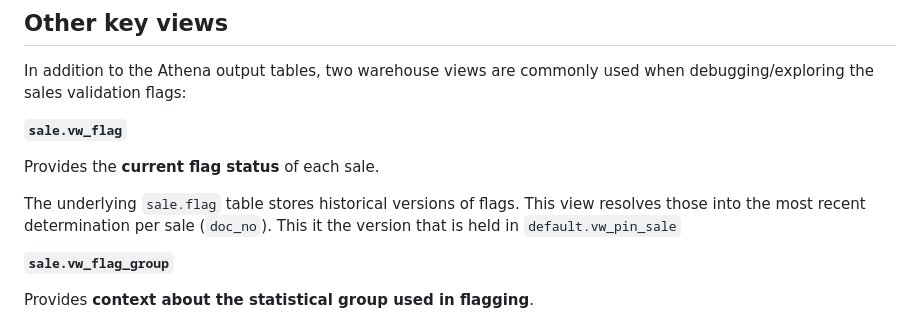
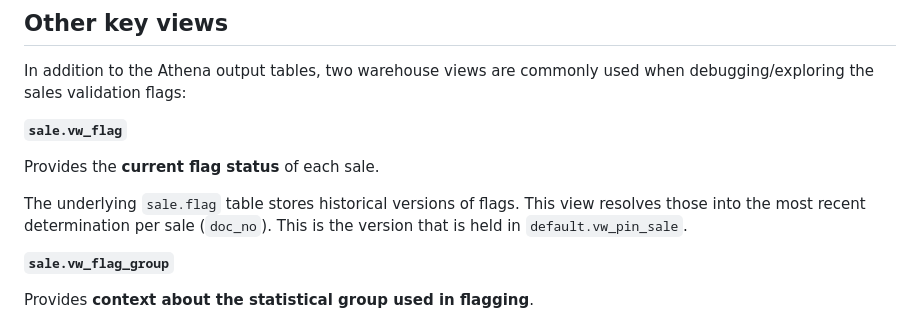
Before and after one commit to ccao-data/model-sales-val, a Markdown page: README.md, the part around the change. Drawn GitHub-style.

Commit message:
Update README.md
Co-authored-by: Jean Cochrane <jeancochrane@users.noreply.github.com>

```diff
--- a/README.md
+++ b/README.md
@@ -329,7 +329,7 @@ In addition to the Athena output tables, two warehouse views are commonly used w
 
 Provides the **current flag status** of each sale.
 
-The underlying `sale.flag` table stores historical versions of flags. This view resolves those into the most recent determination per sale (`doc_no`). This it the version that is held in `default.vw_pin_sale`
+The underlying `sale.flag` table stores historical versions of flags. This view resolves those into the most recent determination per sale (`doc_no`). This is the version that is held in `default.vw_pin_sale`.
 
 **`sale.vw_flag_group`**
 
```
